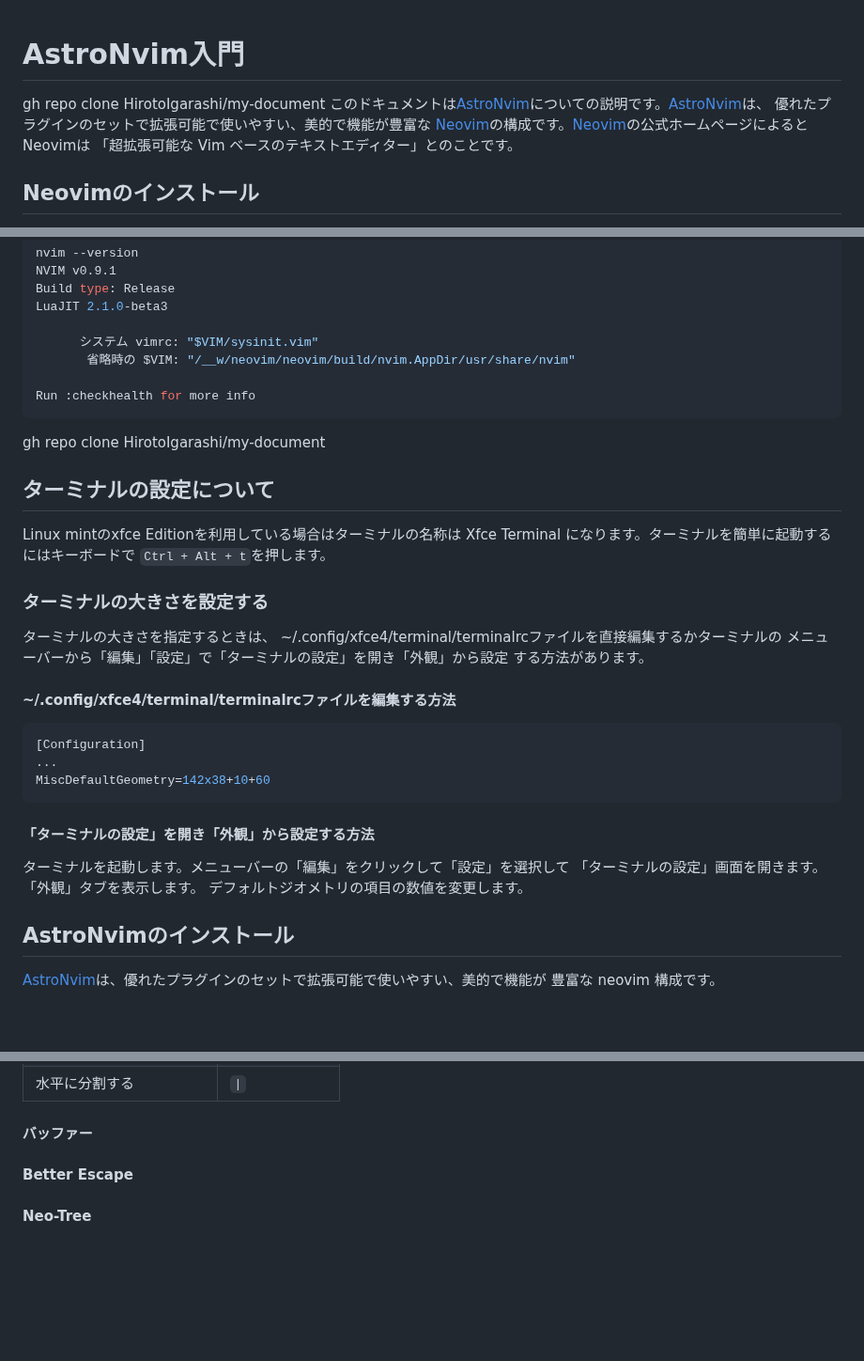
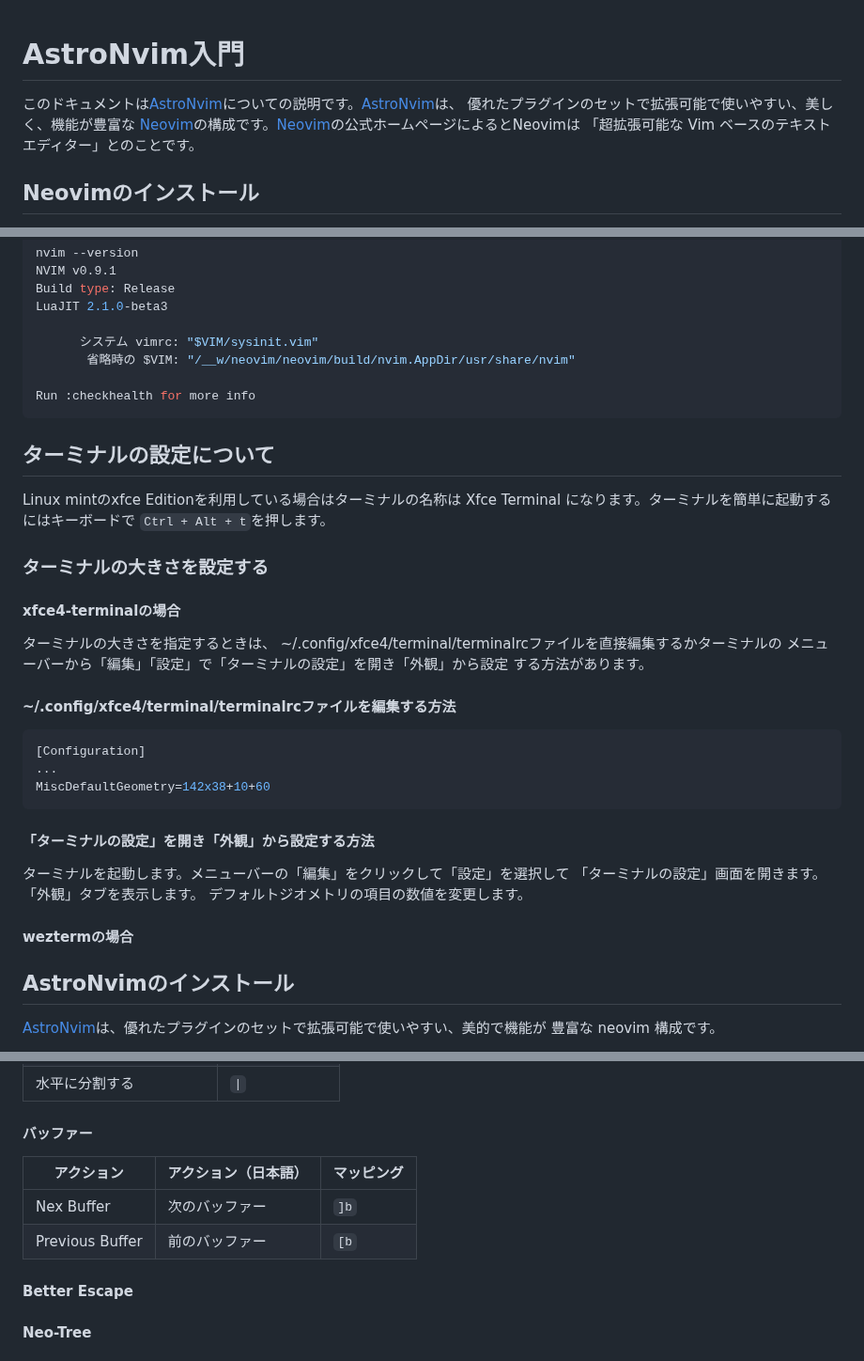
Before and after one commit to HirotoIgarashi/my-document, a Markdown page: DocumentCreation/AstroNvim.md, 3 parts joined by grey strips. Shown at 94% size. GitHub-like rendering; blank space fills up the shorter version.

````diff
--- a/DocumentCreation/AstroNvim.md
+++ b/DocumentCreation/AstroNvim.md
@@ -1,8 +1,7 @@
 # AstroNvim入門
 
-gh repo clone HirotoIgarashi/my-document
 このドキュメントは[AstroNvim]についての説明です。[AstroNvim]は、
-優れたプラグインのセットで拡張可能で使いやすい、美的で機能が豊富な
+優れたプラグインのセットで拡張可能で使いやすい、美しく、機能が豊富な
 [Neovim]の構成です。[Neovim]の公式ホームページによるとNeovimは 「超拡張可能な
 Vim ベースのテキストエディター」とのことです。
 
@@ -90,14 +89,14 @@ LuaJIT 2.1.0-beta3
 Run :checkhealth for more info
 ```
 
-gh repo clone HirotoIgarashi/my-document
-
 ## ターミナルの設定について
 
 Linux mintのxfce Editionを利用している場合はターミナルの名称は Xfce Terminal になります。ターミナルを簡単に起動するにはキーボードで
 `Ctrl + Alt + t`を押します。
 
 ### ターミナルの大きさを設定する
+
+#### xfce4-terminalの場合
 
 ターミナルの大きさを指定するときは、
 ~/.config/xfce4/terminal/terminalrcファイルを直接編集するかターミナルの
@@ -117,6 +116,8 @@ MiscDefaultGeometry=142x38+10+60
 ターミナルを起動します。メニューバーの「編集」をクリックして「設定」を選択して
 「ターミナルの設定」画面を開きます。「外観」タブを表示します。
 デフォルトジオメトリの項目の数値を変更します。
+
+#### weztermの場合
 
 ## AstroNvimのインストール
 
@@ -468,6 +470,11 @@ To resize buffer to the bottom you need to press Ctrl + down key
 
 #### バッファー
 
+| アクション      | アクション（日本語） | マッピング |
+| --------------- | -------------------- | ---------- |
+| Nex Buffer      | 次のバッファー       | `]b`       |
+| Previous Buffer | 前のバッファー       | `[b`       |
+
 #### Better Escape
 
 #### Neo-Tree
````
Also changed, not shown: other parts of DocumentCreation/AstroNvim.md (+3 -2 lines).
